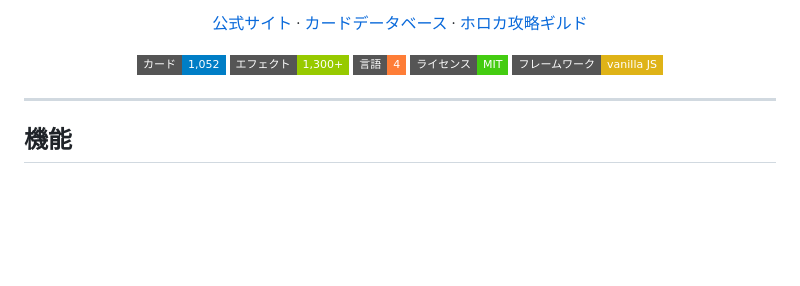
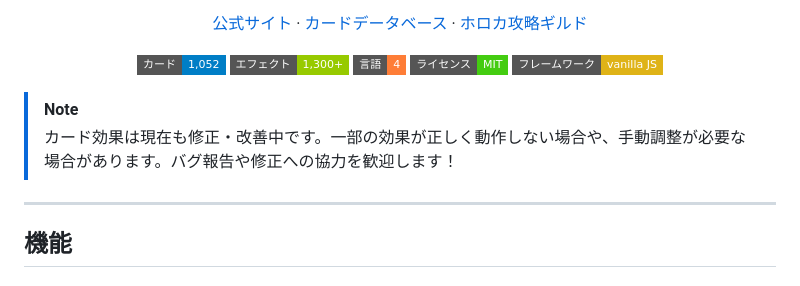
Before and after one commit to H2KFORGIVEN/hololive-cardgame-fanmade, a Markdown page: docs/README.ja.md, the part around the change. GitHub-like rendering; badges without logos; blank space fills up the shorter version.

Commit message:
docs: add card effects WIP notice to all README versions

```diff
--- a/docs/README.ja.md
+++ b/docs/README.ja.md
@@ -27,6 +27,9 @@
   <img src="https://img.shields.io/badge/ライセンス-MIT-brightgreen?style=flat-square" alt="License">
   <img src="https://img.shields.io/badge/フレームワーク-vanilla%20JS-yellow?style=flat-square" alt="Vanilla JS">
 </p>
+
+> [!NOTE]
+> カード効果は現在も修正・改善中です。一部の効果が正しく動作しない場合や、手動調整が必要な場合があります。バグ報告や修正への協力を歓迎します！
 
 ---
 
```
Also changed, not shown: README.md (+3 -0 lines), docs/README.zh-TW.md (+3 -0 lines).
